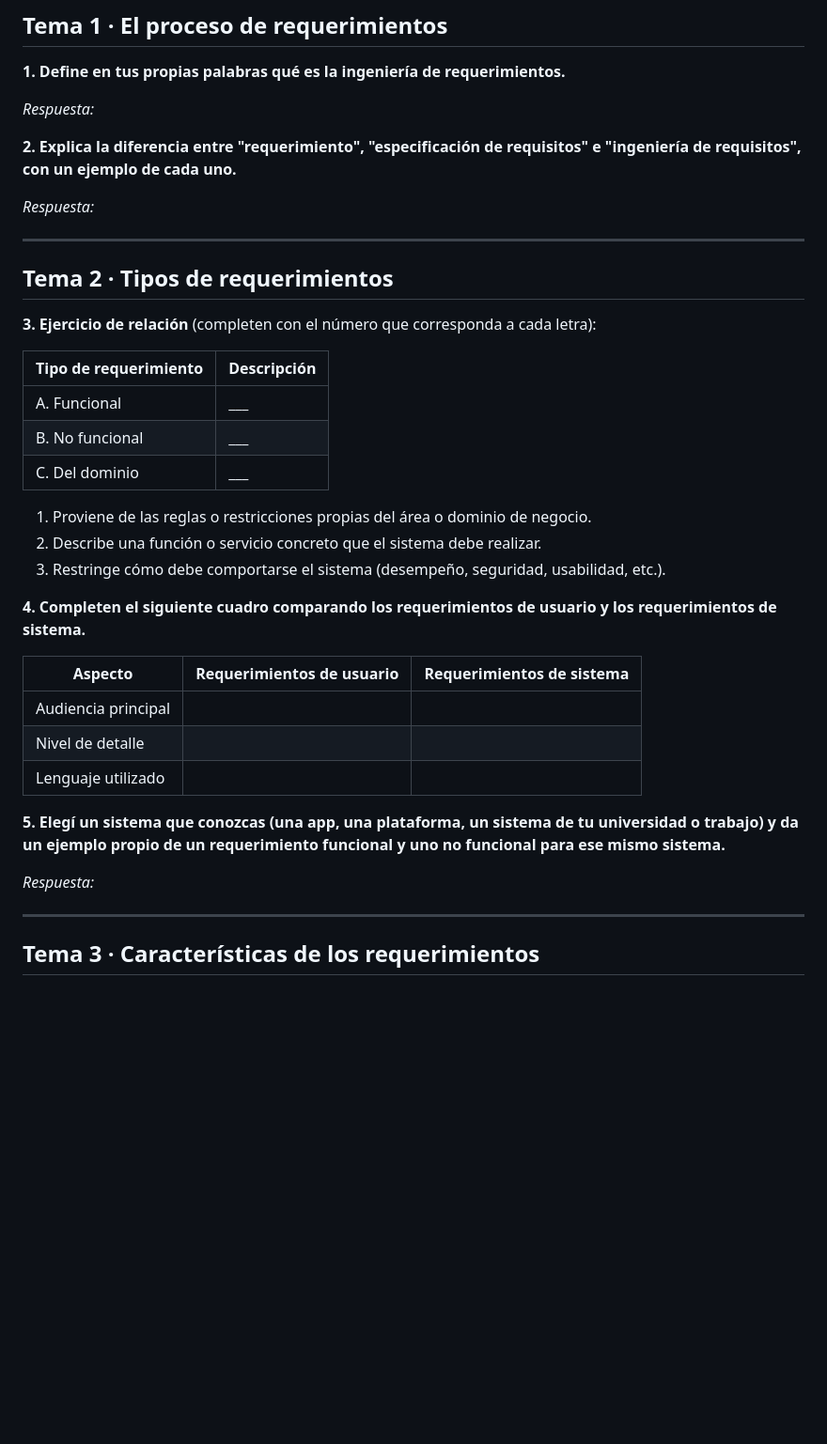
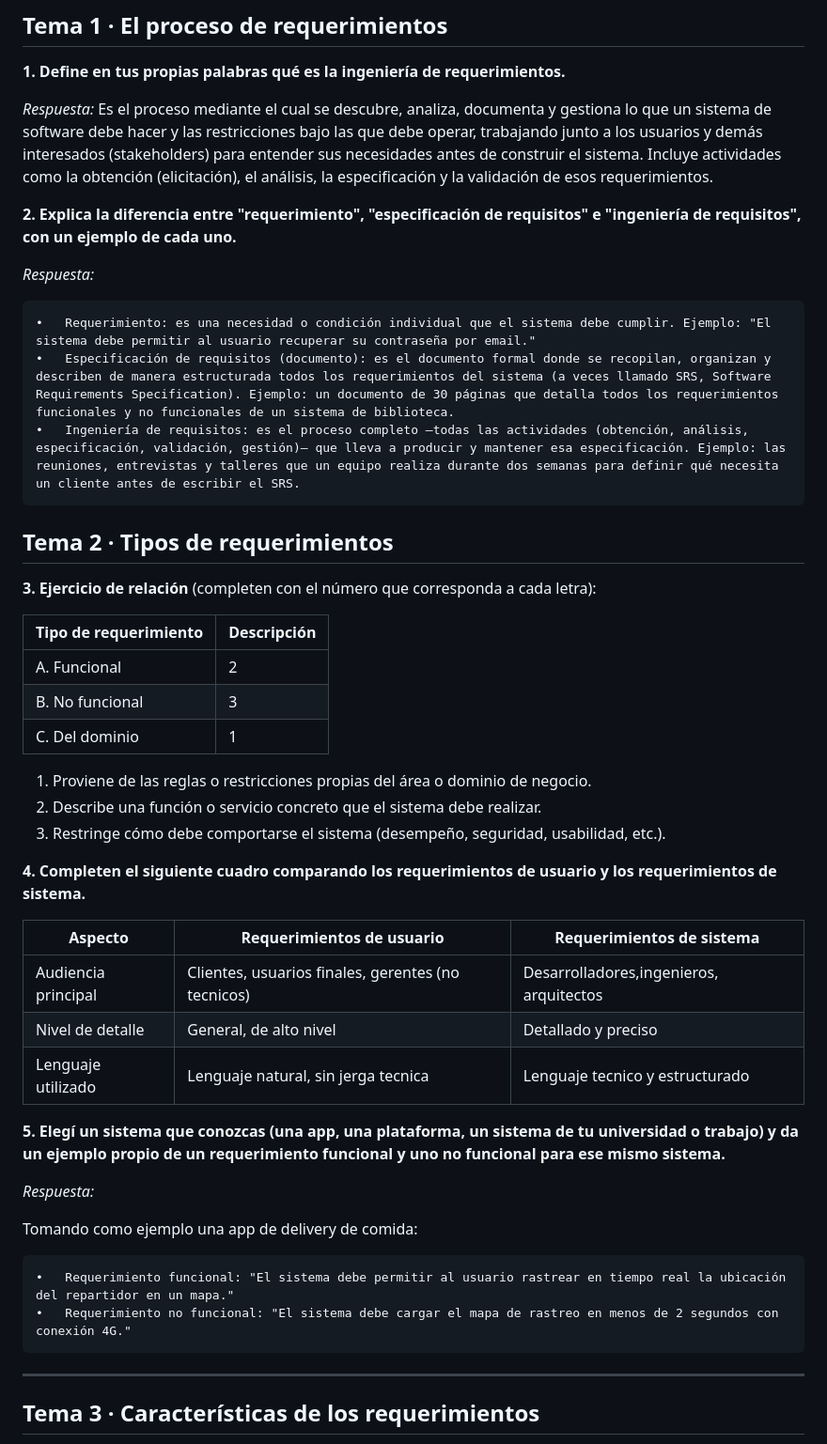
Before and after one commit to sffiaiv/ingsw1tp, a Markdown page: ejercitarios/unidad-04/respuestas.md, the part around the change. Shown at 94% size. GitHub-like rendering; blank space fills up the shorter version.

Commit message:
Actualizar respuestas.md
Ya está hasta el tema 2

```diff
--- a/ejercitarios/unidad-04/respuestas.md
+++ b/ejercitarios/unidad-04/respuestas.md
@@ -9,24 +9,24 @@
 **1. Define en tus propias palabras qué es la ingeniería de requerimientos.**
 
 _Respuesta:_
-
+Es el proceso mediante el cual se descubre, analiza, documenta y gestiona lo que un sistema de software debe hacer y las restricciones bajo las que debe operar, trabajando junto a los usuarios y demás interesados (stakeholders) para entender sus necesidades antes de construir el sistema. Incluye actividades como la obtención (elicitación), el análisis, la especificación y la validación de esos requerimientos.
 
 **2. Explica la diferencia entre "requerimiento", "especificación de requisitos" e "ingeniería de requisitos", con un ejemplo de cada uno.**
 
 _Respuesta:_
 
-
----
-
+	•	Requerimiento: es una necesidad o condición individual que el sistema debe cumplir. Ejemplo: "El sistema debe permitir al usuario recuperar su contraseña por email."
+	•	Especificación de requisitos (documento): es el documento formal donde se recopilan, organizan y describen de manera estructurada todos los requerimientos del sistema (a veces llamado SRS, Software Requirements Specification). Ejemplo: un documento de 30 páginas que detalla todos los requerimientos funcionales y no funcionales de un sistema de biblioteca.
+	•	Ingeniería de requisitos: es el proceso completo —todas las actividades (obtención, análisis, especificación, validación, gestión)— que lleva a producir y mantener esa especificación. Ejemplo: las reuniones, entrevistas y talleres que un equipo realiza durante dos semanas para definir qué necesita un cliente antes de escribir el SRS.
 ## Tema 2 · Tipos de requerimientos
 
 **3. Ejercicio de relación** (completen con el número que corresponda a cada letra):
 
 | Tipo de requerimiento | Descripción |
 |---|---|
-| A. Funcional | ___ |
-| B. No funcional | ___ |
-| C. Del dominio | ___ |
+| A. Funcional | 2 |
+| B. No funcional | 3 |
+| C. Del dominio | 1 |
 
 1. Proviene de las reglas o restricciones propias del área o dominio de negocio.
 2. Describe una función o servicio concreto que el sistema debe realizar.
@@ -36,15 +36,18 @@ _Respuesta:_
 
 | Aspecto | Requerimientos de usuario | Requerimientos de sistema |
 |---|---|---|
-| Audiencia principal | | |
-| Nivel de detalle | | |
-| Lenguaje utilizado | | |
+| Audiencia principal |Clientes, usuarios finales, gerentes (no tecnicos)|Desarrolladores,ingenieros, arquitectos |
+| Nivel de detalle |General, de alto nivel |Detallado y preciso |
+| Lenguaje utilizado |Lenguaje natural, sin jerga tecnica |Lenguaje tecnico y estructurado |
 
 **5. Elegí un sistema que conozcas (una app, una plataforma, un sistema de tu universidad o trabajo) y da un ejemplo propio de un requerimiento funcional y uno no funcional para ese mismo sistema.**
 
 _Respuesta:_
 
+Tomando como ejemplo una app de delivery de comida:
 
+	•	Requerimiento funcional: "El sistema debe permitir al usuario rastrear en tiempo real la ubicación del repartidor en un mapa."
+	•	Requerimiento no funcional: "El sistema debe cargar el mapa de rastreo en menos de 2 segundos con conexión 4G."
 ---
 
 ## Tema 3 · Características de los requerimientos
```
